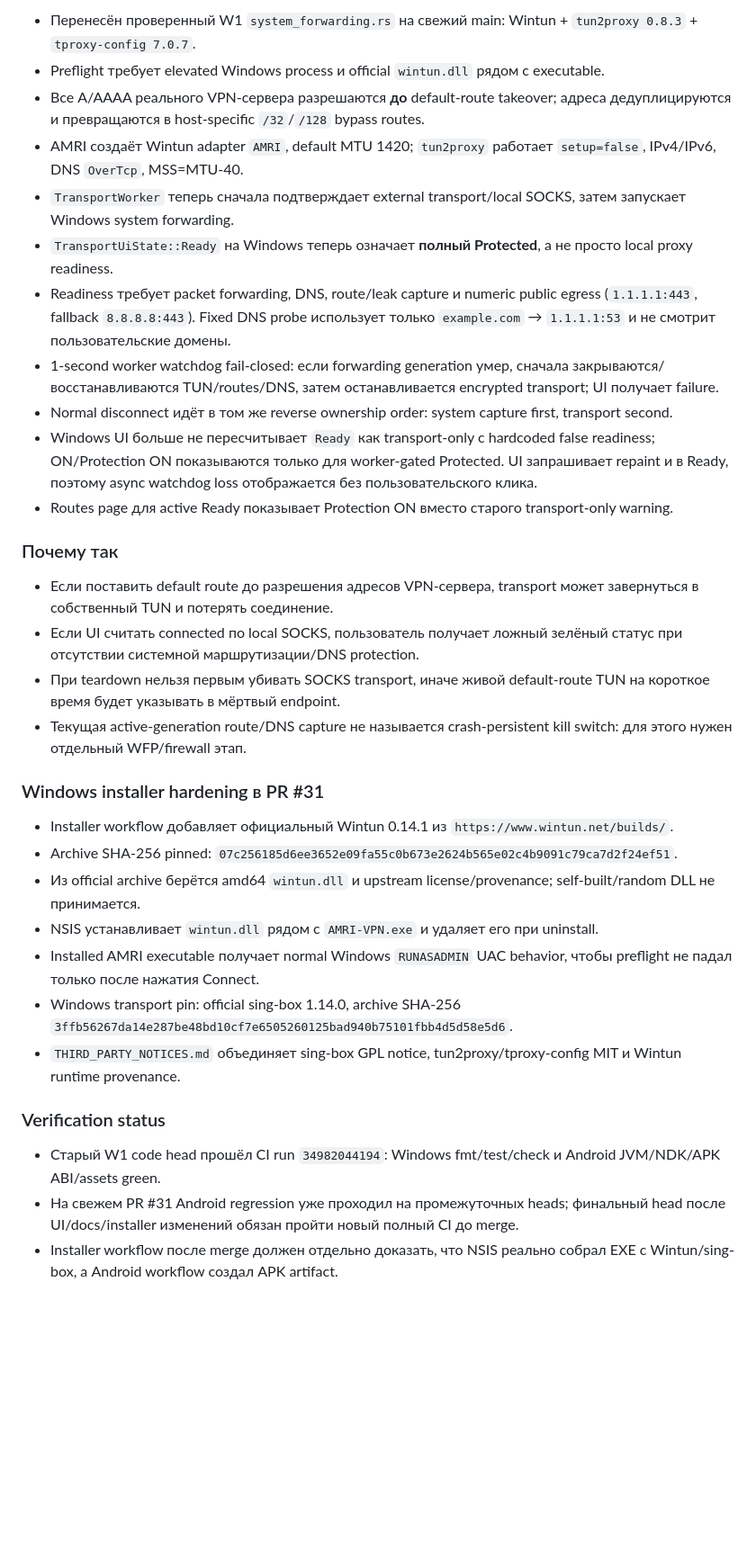
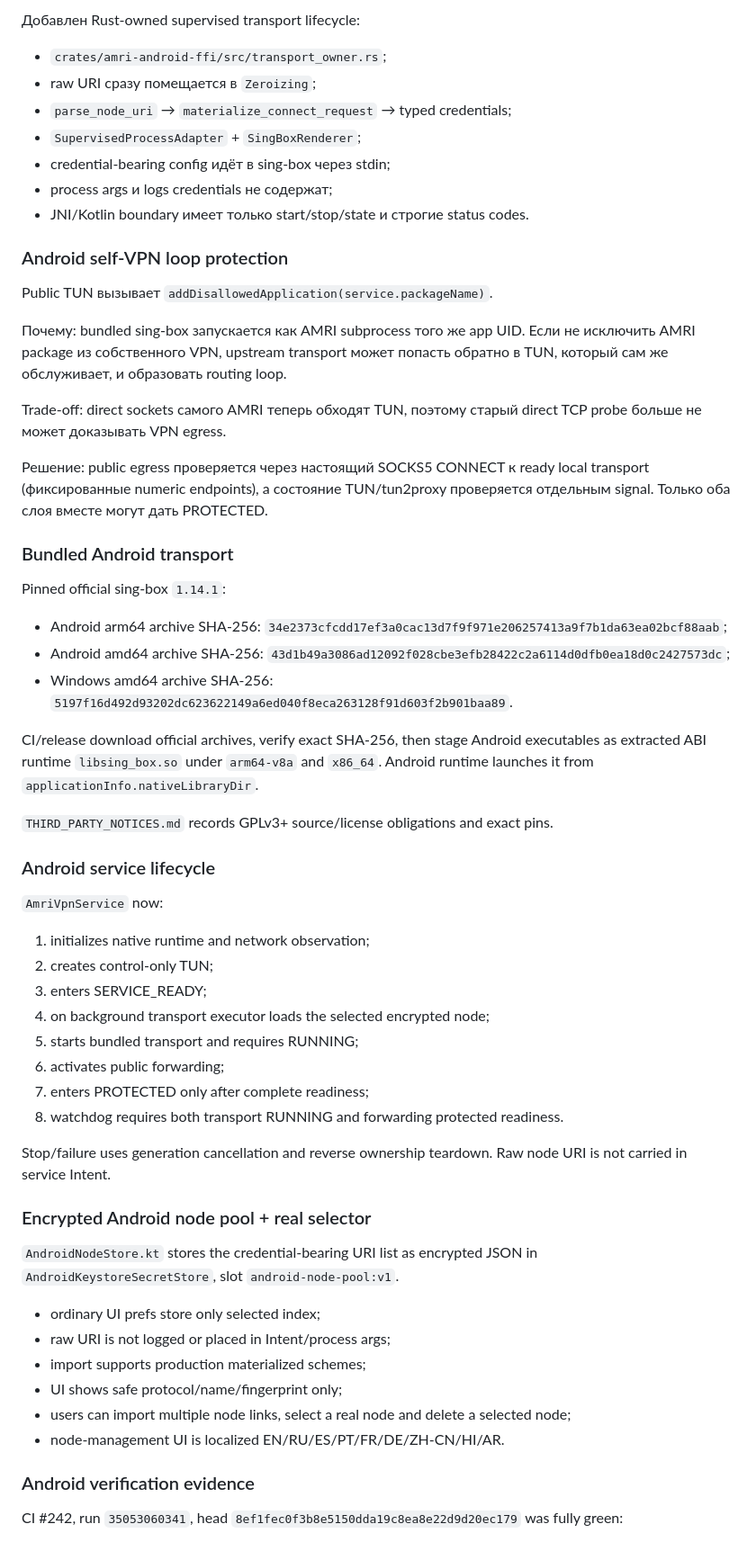
Before and after one commit to Treninem/VPN, a Markdown page: docs/DEV_JOURNAL.md, the part around one of its changes. Shown at 90% size. Drawn GitHub-style; blank space fills up the shorter version.

Commit message:
Record Android production transport and developer visual workflow

```diff
--- a/docs/DEV_JOURNAL.md
+++ b/docs/DEV_JOURNAL.md
@@ -80,35 +82,63 @@
 
-- Перенесён проверенный W1 `system_forwarding.rs` на свежий main: Wintun + `tun2proxy 0.8.3` + `tproxy-config 7.0.7`.
-- Preflight требует elevated Windows process и official `wintun.dll` рядом с executable.
-- Все A/AAAA реального VPN-сервера разрешаются **до** default-route takeover; адреса дедуплицируются и превращаются в host-specific `/32`/`/128` bypass routes.
-- AMRI создаёт Wintun adapter `AMRI`, default MTU 1420; `tun2proxy` работает `setup=false`, IPv4/IPv6, DNS `OverTcp`, MSS=MTU-40.
-- `TransportWorker` теперь сначала подтверждает external transport/local SOCKS, затем запускает Windows system forwarding.
-- `TransportUiState::Ready` на Windows теперь означает **полный Protected**, а не просто local proxy readiness.
-- Readiness требует packet forwarding, DNS, route/leak capture и numeric public egress (`1.1.1.1:443`, fallback `8.8.8.8:443`). Fixed DNS probe использует только `example.com` → `1.1.1.1:53` и не смотрит пользовательские домены.
-- 1-second worker watchdog fail-closed: если forwarding generation умер, сначала закрываются/восстанавливаются TUN/routes/DNS, затем останавливается encrypted transport; UI получает failure.
-- Normal disconnect идёт в том же reverse ownership order: system capture first, transport second.
-- Windows UI больше не пересчитывает `Ready` как transport-only с hardcoded false readiness; ON/Protection ON показываются только для worker-gated Protected. UI запрашивает repaint и в Ready, поэтому async watchdog loss отображается без пользовательского клика.
-- Routes page для active Ready показывает Protection ON вместо старого transport-only warning.
+Добавлен Rust-owned supervised transport lifecycle:
 
-### Почему так
+- `crates/amri-android-ffi/src/transport_owner.rs`;
+- raw URI сразу помещается в `Zeroizing`;
+- `parse_node_uri` → `materialize_connect_request` → typed credentials;
+- `SupervisedProcessAdapter` + `SingBoxRenderer`;
+- credential-bearing config идёт в sing-box через stdin;
+- process args и logs credentials не содержат;
+- JNI/Kotlin boundary имеет только start/stop/state и строгие status codes.
 
-- Если поставить default route до разрешения адресов VPN-сервера, transport может завернуться в собственный TUN и потерять соединение.
-- Если UI считать connected по local SOCKS, пользователь получает ложный зелёный статус при отсутствии системной маршрутизации/DNS protection.
-- При teardown нельзя первым убивать SOCKS transport, иначе живой default-route TUN на короткое время будет указывать в мёртвый endpoint.
-- Текущая active-generation route/DNS capture не называется crash-persistent kill switch: для этого нужен отдельный WFP/firewall этап.
+### Android self-VPN loop protection
 
-### Windows installer hardening в PR #31
+Public TUN вызывает `addDisallowedApplication(service.packageName)`.
 
-- Installer workflow добавляет официальный Wintun 0.14.1 из `https://www.wintun.net/builds/`.
-- Archive SHA-256 pinned: `07c256185d6ee3652e09fa55c0b673e2624b565e02c4b9091c79ca7d2f24ef51`.
-- Из official archive берётся amd64 `wintun.dll` и upstream license/provenance; self-built/random DLL не принимается.
-- NSIS устанавливает `wintun.dll` рядом с `AMRI-VPN.exe` и удаляет его при uninstall.
-- Installed AMRI executable получает normal Windows `RUNASADMIN` UAC behavior, чтобы preflight не падал только после нажатия Connect.
-- Windows transport pin: official sing-box 1.14.0, archive SHA-256 `3ffb56267da14e287be48bd10cf7e6505260125bad940b75101fbb4d5d58e5d6`.
-- `THIRD_PARTY_NOTICES.md` объединяет sing-box GPL notice, tun2proxy/tproxy-config MIT и Wintun runtime provenance.
+Почему: bundled sing-box запускается как AMRI subprocess того же app UID. Если не исключить AMRI package из собственного VPN, upstream transport может попасть обратно в TUN, который сам же обслуживает, и образовать routing loop.
 
-### Verification status
+Trade-off: direct sockets самого AMRI теперь обходят TUN, поэтому старый direct TCP probe больше не может доказывать VPN egress.
 
-- Старый W1 code head прошёл CI run `34982044194`: Windows fmt/test/check и Android JVM/NDK/APK ABI/assets green.
-- На свежем PR #31 Android regression уже проходил на промежуточных heads; финальный head после UI/docs/installer изменений обязан пройти новый полный CI до merge.
-- Installer workflow после merge должен отдельно доказать, что NSIS реально собрал EXE с Wintun/sing-box, а Android workflow создал APK artifact.
+Решение: public egress проверяется через настоящий SOCKS5 CONNECT к ready local transport (фиксированные numeric endpoints), а состояние TUN/tun2proxy проверяется отдельным signal. Только оба слоя вместе могут дать PROTECTED.
+
+### Bundled Android transport
+
+Pinned official sing-box `1.14.1`:
+
+- Android arm64 archive SHA-256: `34e2373cfcdd17ef3a0cac13d7f9f971e206257413a9f7b1da63ea02bcf88aab`;
+- Android amd64 archive SHA-256: `43d1b49a3086ad12092f028cbe3efb28422c2a6114d0dfb0ea18d0c2427573dc`;
+- Windows amd64 archive SHA-256: `5197f16d492d93202dc623622149a6ed040f8eca263128f91d603f2b901baa89`.
+
+CI/release download official archives, verify exact SHA-256, then stage Android executables as extracted ABI runtime `libsing_box.so` under `arm64-v8a` and `x86_64`. Android runtime launches it from `applicationInfo.nativeLibraryDir`.
+
+`THIRD_PARTY_NOTICES.md` records GPLv3+ source/license obligations and exact pins.
+
+### Android service lifecycle
+
+`AmriVpnService` now:
+
+1. initializes native runtime and network observation;
+2. creates control-only TUN;
+3. enters SERVICE_READY;
+4. on background transport executor loads the selected encrypted node;
+5. starts bundled transport and requires RUNNING;
+6. activates public forwarding;
+7. enters PROTECTED only after complete readiness;
+8. watchdog requires both transport RUNNING and forwarding protected readiness.
+
+Stop/failure uses generation cancellation and reverse ownership teardown. Raw node URI is not carried in service Intent.
+
+### Encrypted Android node pool + real selector
+
+`AndroidNodeStore.kt` stores the credential-bearing URI list as encrypted JSON in `AndroidKeystoreSecretStore`, slot `android-node-pool:v1`.
+
+- ordinary UI prefs store only selected index;
+- raw URI is not logged or placed in Intent/process args;
+- import supports production materialized schemes;
+- UI shows safe protocol/name/fingerprint only;
+- users can import multiple node links, select a real node and delete a selected node;
+- node-management UI is localized EN/RU/ES/PT/FR/DE/ZH-CN/HI/AR.
+
+### Android verification evidence
+
+CI #242, run `35053060341`, head `8ef1fec0f3b8e5150dda19c8ea8e22d9d20ec179` was fully green:
+
```
Also changed, not shown: other parts of docs/DEV_JOURNAL.md (+128 -84 lines).
